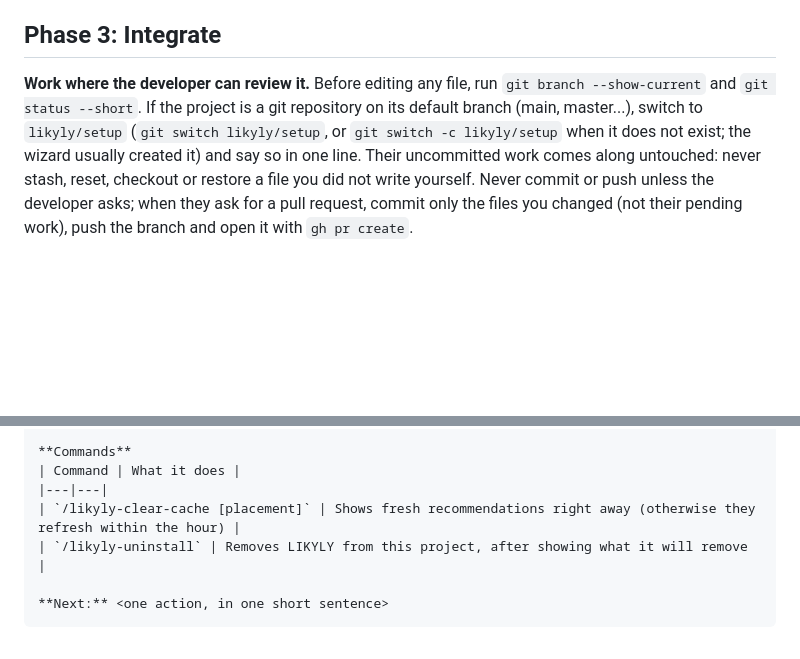
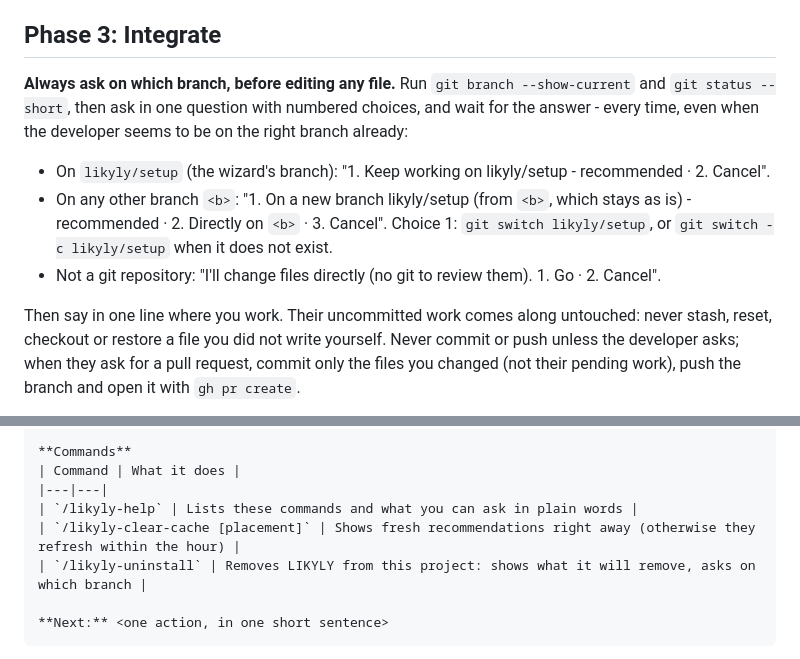
Before and after one commit to arnoweb/projects-docs, a Markdown page: likyly-recsys/SKILL.md, 2 parts joined by grey strips. Drawn GitHub-style; blank space fills up the shorter version.

Commit message:
Update likyly-recsys docs (from recsys-spotlight-pytorch-fastapi@f5c6f9f)

````diff
--- a/likyly-recsys/SKILL.md
+++ b/likyly-recsys/SKILL.md
@@ -126,11 +126,18 @@ URL, or call the push endpoint from their own code when products change.
 
 ## Phase 3: Integrate
 
-**Work where the developer can review it.** Before editing any file, run `git branch --show-current`
-and `git status --short`. If the project is a git repository on its default branch (main,
-master...), switch to `likyly/setup` (`git switch likyly/setup`, or `git switch -c likyly/setup`
-when it does not exist; the wizard usually created it) and say so in one line. Their uncommitted
-work comes along untouched: never stash, reset, checkout or restore a file you did not write
+**Always ask on which branch, before editing any file.** Run `git branch --show-current` and
+`git status --short`, then ask in one question with numbered choices, and wait for the answer -
+every time, even when the developer seems to be on the right branch already:
+
+- On `likyly/setup` (the wizard's branch): "1. Keep working on likyly/setup - recommended ·
+  2. Cancel".
+- On any other branch `<b>`: "1. On a new branch likyly/setup (from `<b>`, which stays as is) -
+  recommended · 2. Directly on `<b>` · 3. Cancel". Choice 1: `git switch likyly/setup`, or
+  `git switch -c likyly/setup` when it does not exist.
+- Not a git repository: "I'll change files directly (no git to review them). 1. Go · 2. Cancel".
+
+Then say in one line where you work. Their uncommitted work comes along untouched: never stash, reset, checkout or restore a file you did not write
 yourself. Never commit or push unless the developer asks; when they ask for a pull request,
 commit only the files you changed (not their pending work), push the branch and open it with
 `gh pr create`.
@@ -221,8 +228,9 @@ no list of optional clean-ups.
 **Commands**
 | Command | What it does |
 |---|---|
+| `/likyly-help` | Lists these commands and what you can ask in plain words |
 | `/likyly-clear-cache [placement]` | Shows fresh recommendations right away (otherwise they refresh within the hour) |
-| `/likyly-uninstall` | Removes LIKYLY from this project, after showing what it will remove |
+| `/likyly-uninstall` | Removes LIKYLY from this project: shows what it will remove, asks on which branch |
 
 **Next:** <one action, in one short sentence>
 ```
````
